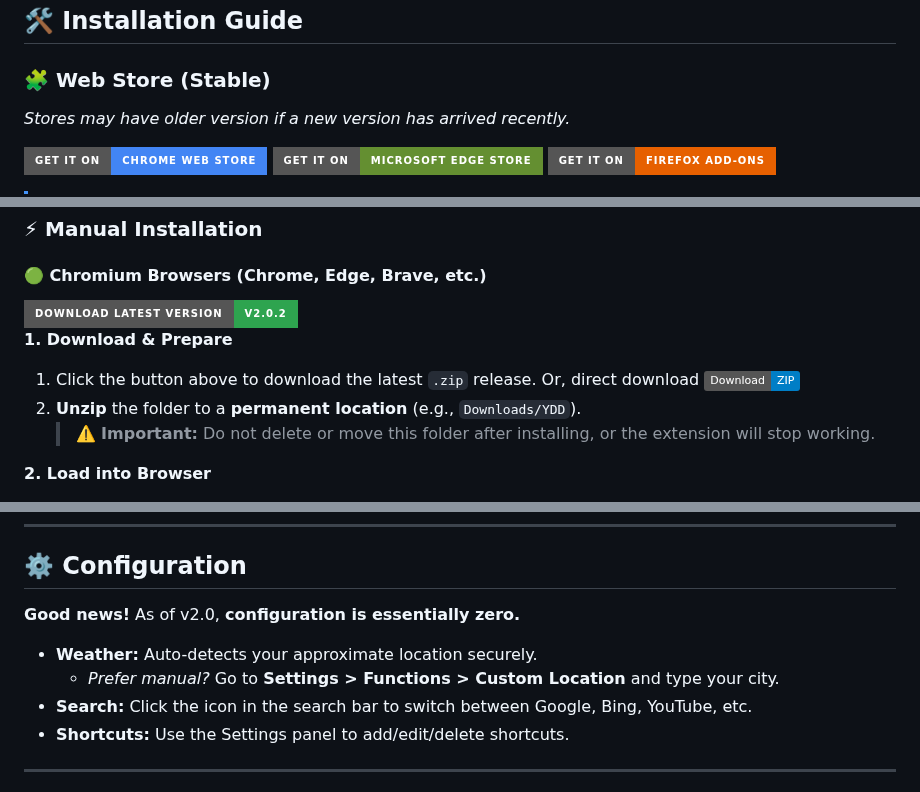
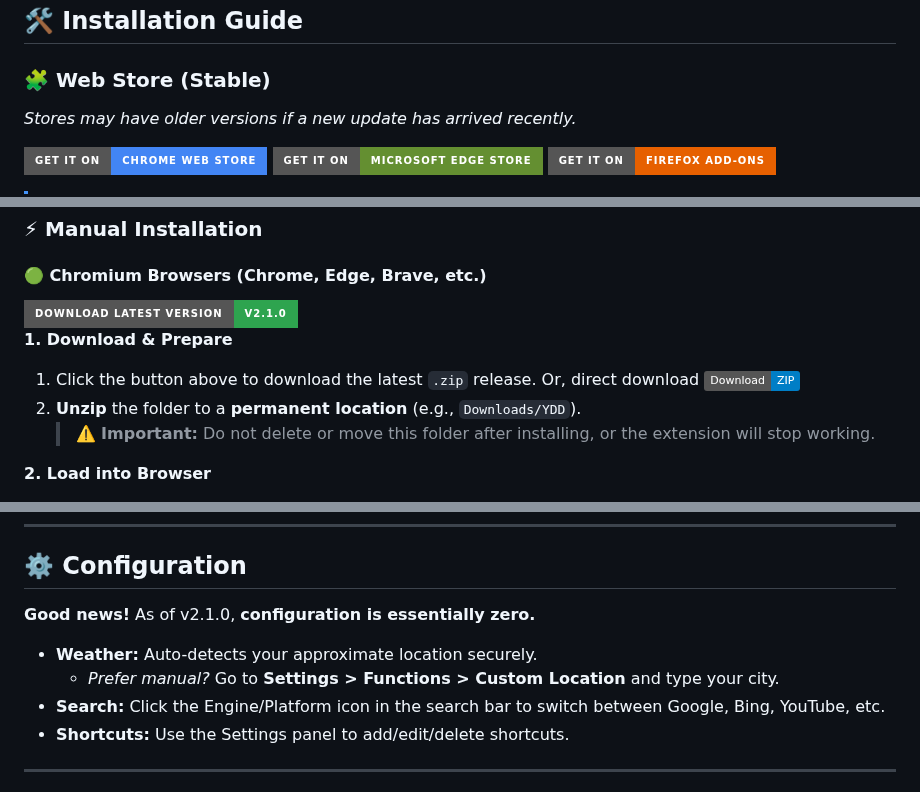
Before and after one commit to xtditom/YourDynamicDashboard, a Markdown page: README.md, 3 parts joined by grey strips. GitHub-like rendering; badges without logos.

```diff
--- a/README.md
+++ b/README.md
@@ -102,7 +100,7 @@ YourDynamicDashboard has been completely re-engineered for productivity.
 ## 🛠️ Installation Guide
 
 ### 🧩 Web Store (Stable)
-*Stores may have older version if a new version has arrived recently.*
+*Stores may have older versions if a new update has arrived recently.*
 <p>
   <a href="https://chromewebstore.google.com/detail/fckmlnagohleefboaleepppikpdkckjn" target="_blank">
     <img src="https://img.shields.io/badge/Get%20it%20on-Chrome%20Web%20Store-4285F4?style=for-the-badge&logo=google-chrome&logoColor=white" height="40">
@@ -187,7 +185,7 @@ If your Theme, Location, or To-Do list resets every time you close the browser:
 #### 🟢 Chromium Browsers (Chrome, Edge, Brave, etc.)
 
 <a href="https://github.com/xtditom/YourDynamicDashboard/releases/latest">
-    <img src="https://img.shields.io/badge/Download%20Latest%20Version-v2.0.2-2ea44f?style=for-the-badge&logo=github" alt="Download" height="40">
+    <img src="https://img.shields.io/badge/Download%20Latest%20Version-v2.1.0-2ea44f?style=for-the-badge&logo=github" alt="Download" height="40">
 </a>
 
 **1. Download & Prepare**
@@ -220,11 +218,11 @@ If your Theme, Location, or To-Do list resets every time you close the browser:
 
 ## ⚙️ Configuration
 
-**Good news!** As of v2.0, **configuration is essentially zero.**
+**Good news!** As of v2.1.0, **configuration is essentially zero.**
 
 * **Weather:** Auto-detects your approximate location securely.
     * *Prefer manual?* Go to **Settings > Functions > Custom Location** and type your city.
-* **Search:** Click the icon in the search bar to switch between Google, Bing, YouTube, etc.
+* **Search:** Click the Engine/Platform icon in the search bar to switch between Google, Bing, YouTube, etc.
 * **Shortcuts:** Use the Settings panel to add/edit/delete shortcuts.
 
 ---
```
Also changed, not shown: other parts of README.md (+19 -21 lines).
